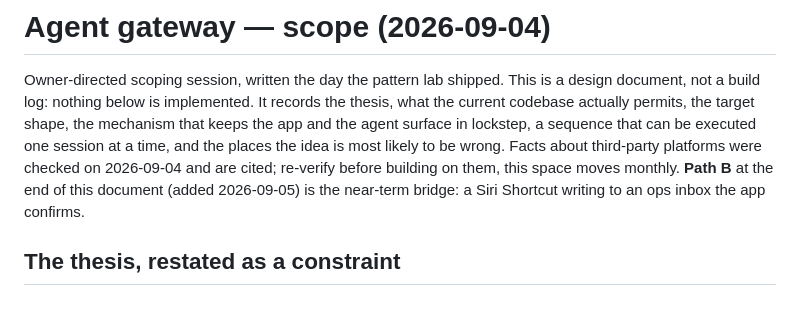
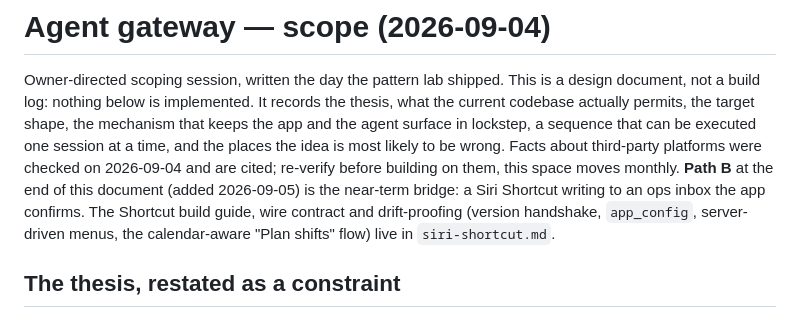
Before and after one commit to patrick222-dotcom/705-v1, a Markdown page: docs/agent-gateway-scope.md, the part around the change. GitHub-like rendering.

```diff
--- a/docs/agent-gateway-scope.md
+++ b/docs/agent-gateway-scope.md
@@ -7,6 +7,8 @@ lockstep, a sequence that can be executed one session at a time, and the places
 likely to be wrong. Facts about third-party platforms were checked on 2026-09-04 and are cited;
 re-verify before building on them, this space moves monthly. **Path B** at the end of this document
 (added 2026-09-05) is the near-term bridge: a Siri Shortcut writing to an ops inbox the app confirms.
+The Shortcut build guide, wire contract and drift-proofing (version handshake, `app_config`,
+server-driven menus, the calendar-aware "Plan shifts" flow) live in `siri-shortcut.md`.
 
 ## The thesis, restated as a constraint
 
```
Also changed, not shown: docs/siri-shortcut.md (added, +171 -0 lines).
